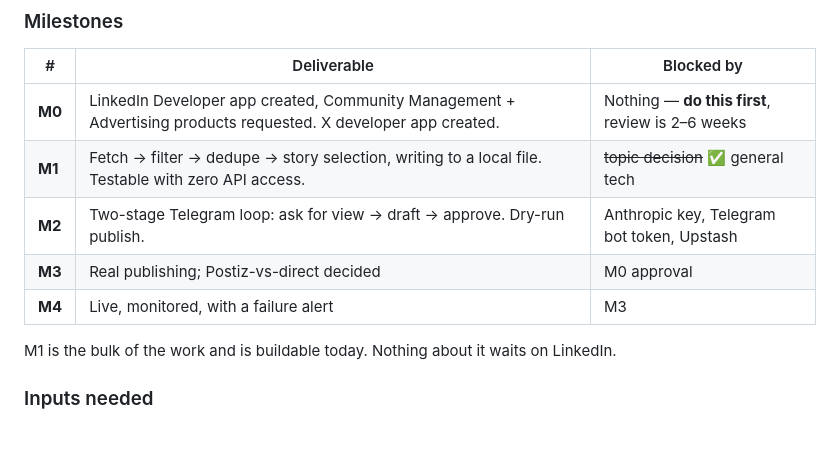
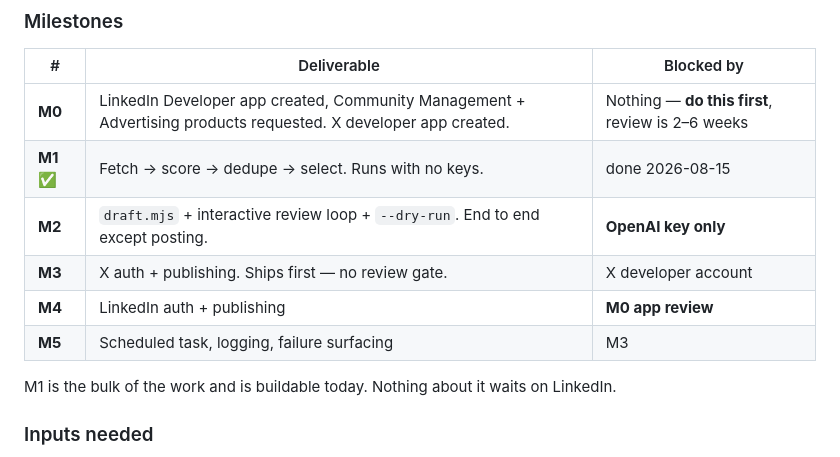
Before and after one commit to Aarv-1o/AgentinFlow, a Markdown page: IMPLEMENTATION_PLAN.md, the part around one of its changes. Drawn GitHub-style.

```diff
--- a/IMPLEMENTATION_PLAN.md
+++ b/IMPLEMENTATION_PLAN.md
@@ -395,10 +464,11 @@ distribution from it is not.
 | # | Deliverable | Blocked by |
 |---|---|---|
 | **M0** | LinkedIn Developer app created, Community Management + Advertising products requested. X developer app created. | Nothing — **do this first**, review is 2–6 weeks |
-| **M1** | Fetch → filter → dedupe → story selection, writing to a local file. Testable with zero API access. | ~~topic decision~~ ✅ general tech |
-| **M2** | Two-stage Telegram loop: ask for view → draft → approve. Dry-run publish. | Anthropic key, Telegram bot token, Upstash |
-| **M3** | Real publishing; Postiz-vs-direct decided | M0 approval |
-| **M4** | Live, monitored, with a failure alert | M3 |
+| **M1** ✅ | Fetch → score → dedupe → select. Runs with no keys. | done 2026-08-15 |
+| **M2** | `draft.mjs` + interactive review loop + `--dry-run`. End to end except posting. | **OpenAI key only** |
+| **M3** | X auth + publishing. Ships first — no review gate. | X developer account |
+| **M4** | LinkedIn auth + publishing | **M0 app review** |
+| **M5** | Scheduled task, logging, failure surfacing | M3 |
 
 M1 is the bulk of the work and is buildable today. Nothing about it waits on LinkedIn.
 
```
Also changed, not shown: other parts of IMPLEMENTATION_PLAN.md (+69 -0 lines).
